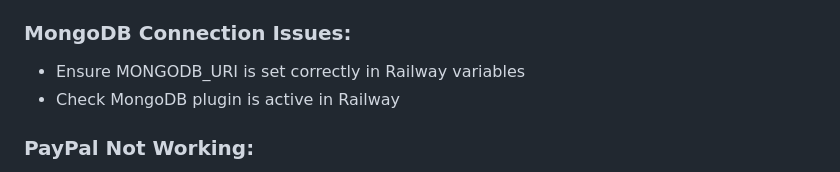
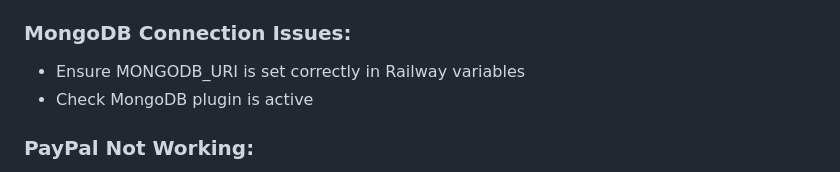
Before and after one commit to Nelson211-0ss/wolayo, a Markdown page: DEPLOYMENT_GUIDE.md, the part around the change. Rendered like a GitHub page.

Commit message:
updated deployment

```diff
--- a/DEPLOYMENT_GUIDE.md
+++ b/DEPLOYMENT_GUIDE.md
@@ -126,7 +126,7 @@ node -e "console.log(require('crypto').randomBytes(32).toString('hex'))"
 
 ### MongoDB Connection Issues:
 - Ensure MONGODB_URI is set correctly in Railway variables
-- Check MongoDB plugin is active in Railway
+- Check MongoDB plugin is active
 
 ### PayPal Not Working:
 - Verify PAYPAL_MODE is set to 'live' for production
```
